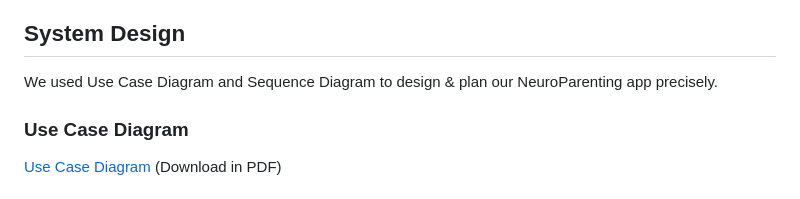
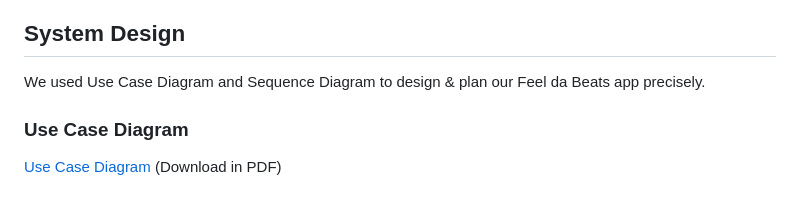
Before and after one commit to Stillante-Peruro/Feel-da-Beats, a Markdown page: README.md, the part around the change printed below. Rendered like a GitHub page.

```diff
--- a/README.md
+++ b/README.md
@@ -96,7 +96,7 @@ Facing problems? Kindly open an issue.
 - ACRCloud
 
 ## System Design
-We used Use Case Diagram and Sequence Diagram to design & plan our NeuroParenting app precisely.
+We used Use Case Diagram and Sequence Diagram to design & plan our Feel da Beats app precisely.
 
 ### Use Case Diagram
 [Use Case Diagram](https://github.com/Stillante-Peruro/Feel-da-Beats/blob/main/screenshot/UseCaseDiagram.pdf) (Download in PDF)
```
Also changed, not shown: other parts of README.md (+1 -1 lines).
